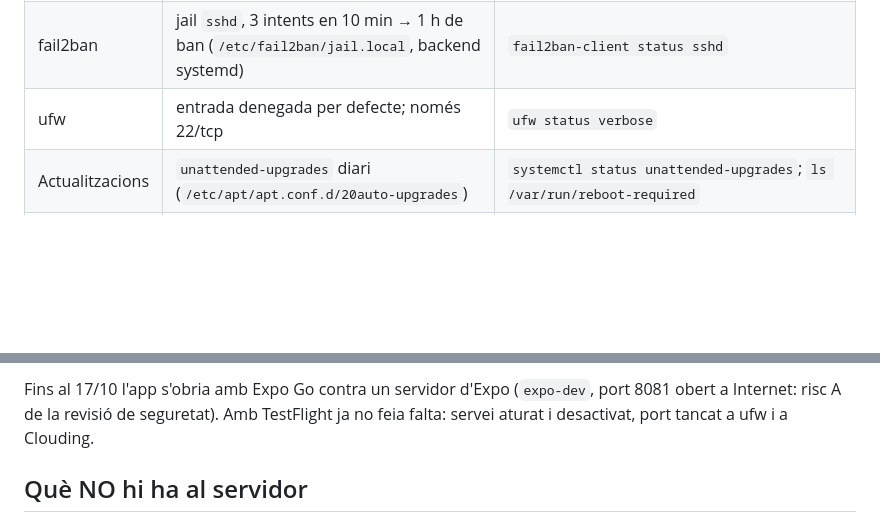
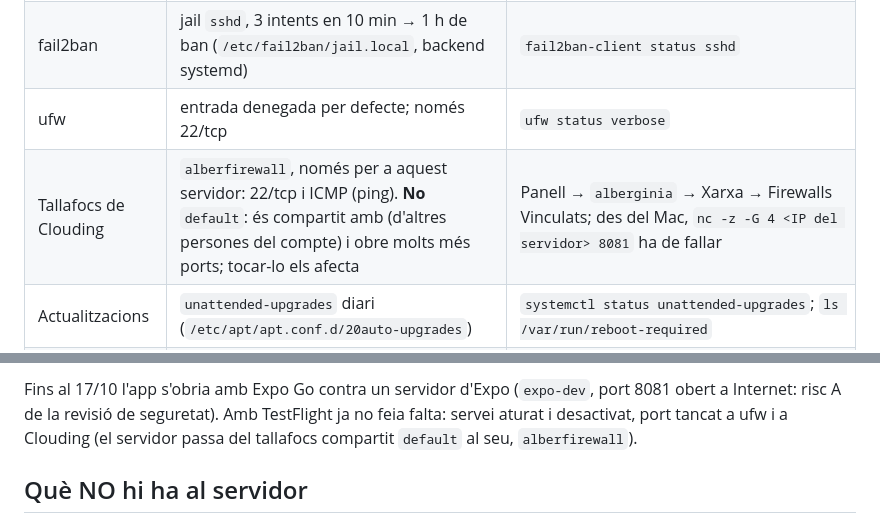
Before and after one commit to roger-alles/triathlon-coach, a Markdown page: docs/server.md, 2 parts joined by grey strips. Drawn GitHub-style; blank space fills up the shorter version.

```diff
--- a/docs/server.md
+++ b/docs/server.md
@@ -123,6 +123,7 @@ cicle reintenta.
 | SSH | només claus: `PermitRootLogin prohibit-password`, `PasswordAuthentication no`, `MaxAuthTries 3` (`/etc/ssh/sshd_config.d/10-hardening.conf`) | `sshd -T \| grep -E "permitrootlogin\|passwordauth"`; des del Mac `ssh -o PubkeyAuthentication=no entrenador` ha de dir `Permission denied (publickey)` |
 | fail2ban | jail `sshd`, 3 intents en 10 min → 1 h de ban (`/etc/fail2ban/jail.local`, backend systemd) | `fail2ban-client status sshd` |
 | ufw | entrada denegada per defecte; només 22/tcp | `ufw status verbose` |
+| Tallafocs de Clouding | `alberfirewall`, només per a aquest servidor: 22/tcp i ICMP (ping). **No** `default`: és compartit amb (d'altres persones del compte) i obre molts més ports; tocar-lo els afecta | Panell → `alberginia` → Xarxa → Firewalls Vinculats; des del Mac, `nc -z -G 4 <IP del servidor> 8081` ha de fallar |
 | Actualitzacions | `unattended-upgrades` diari (`/etc/apt/apt.conf.d/20auto-upgrades`) | `systemctl status unattended-upgrades`; `ls /var/run/reboot-required` |
 | Secrets | `.env` i `app/.env` 600 de `entrenador`; tokens Garmin a `~/.garminconnect` 700 | `ls -la ~entrenador/entrenador-triatlo/.env` |
 
@@ -181,7 +182,8 @@ en obrir-se i l'aplica la vegada següent.
 
 Fins al 17/10 l'app s'obria amb Expo Go contra un servidor d'Expo (`expo-dev`,
 port 8081 obert a Internet: risc A de la revisió de seguretat). Amb TestFlight
-ja no feia falta: servei aturat i desactivat, port tancat a ufw i a Clouding.
+ja no feia falta: servei aturat i desactivat, port tancat a ufw i a Clouding
+(el servidor passa del tallafocs compartit `default` al seu, `alberfirewall`).
 
 ## Què NO hi ha al servidor
 
```
Also changed, not shown: docs/decisions.md (+5 -0 lines).
